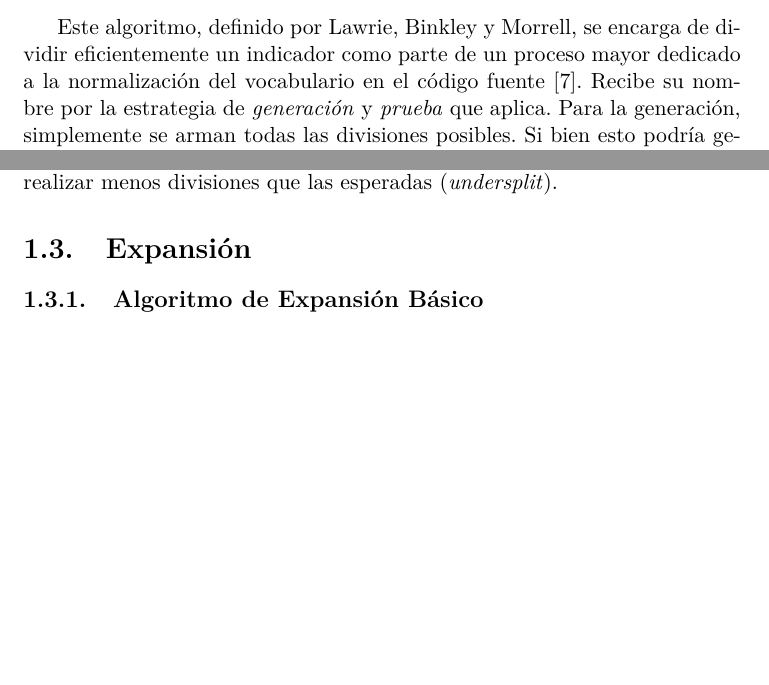
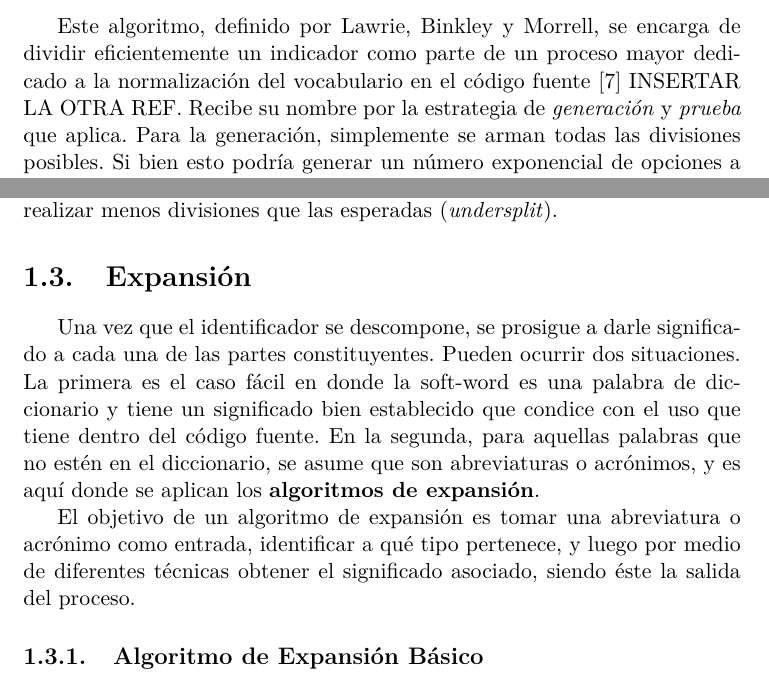
Before and after one commit to eroatta/thesis, a LaTeX book (main.tex, which reads identifier_analysis.tex): two parts of pages 26 and 28 of 30, joined at a grey line, cut so that both start at the same text, the shorter picture padded with empty space. Compiled offline with pdfLaTeX.

Commit message:
added intro for expansion algorithms

```diff
--- a/identifier_analysis.tex
+++ b/identifier_analysis.tex
@@ -432,7 +432,7 @@ En comparación con los otros algoritmos, Samurai performa de manera similar a c
 En same-case, tiene la ventaja de que comete menos errores que Greedy y reduce drásticamente el \textit{oversplitting}, aunque a veces divide el token en menos partes que las esperadas.
 
 \subsection{Algoritmo GenTest}
-Este algoritmo, definido por Lawrie, Binkley y Morrell, se encarga de dividir eficientemente un indicador como parte de un proceso mayor dedicado a la normalización del vocabulario en el código fuente \cite{LawrieBinkleyMorrell2010}.
+Este algoritmo, definido por Lawrie, Binkley y Morrell, se encarga de dividir eficientemente un indicador como parte de un proceso mayor dedicado a la normalización del vocabulario en el código fuente \cite{LawrieBinkleyMorrell2010} INSERTAR LA OTRA REF.
 Recibe su nombre por la estrategia de \textit{generación} y \textit{prueba} que aplica.
 Para la generación, simplemente se arman todas las divisiones posibles.
 Si bien esto podría generar un número exponencial de opciones a explorar, la mayoría de las hard words son palabras cortas y por lo tanto el esfuerzo computacional requerido no es excesivo.
@@ -509,6 +509,13 @@ En comparación con Greedy y Samurai, el algoritmo GenTest performa mucho mejor,
 En los casos en los que no logra obtener el resultado esperado, se observa que este algoritmo tiende a realizar menos divisiones que las esperadas (\textit{undersplit}).
 
 \section{Expansión}
+Una vez que el identificador se descompone, se prosigue a darle significado a cada una de las partes constituyentes.
+Pueden ocurrir dos situaciones.
+La primera es el caso fácil en donde la soft-word es una palabra de diccionario y tiene un significado bien establecido que condice con el uso que tiene dentro del código fuente.
+En la segunda, para aquellas palabras que no estén en el diccionario, se asume que son abreviaturas o acrónimos, y es aquí donde se aplican los \textbf{algoritmos de expansión}.
+
+El objetivo de un algoritmo de expansión es tomar una abreviatura o acrónimo como entrada, identificar a qué tipo pertenece, y luego por medio de diferentes técnicas obtener el significado asociado, siendo éste la salida del proceso.
+
 \subsection{Algoritmo de Expansión Básico}
 \subsection{Algoritmo AMAP}
 \subsection{Algoritmo Normalize}
```
